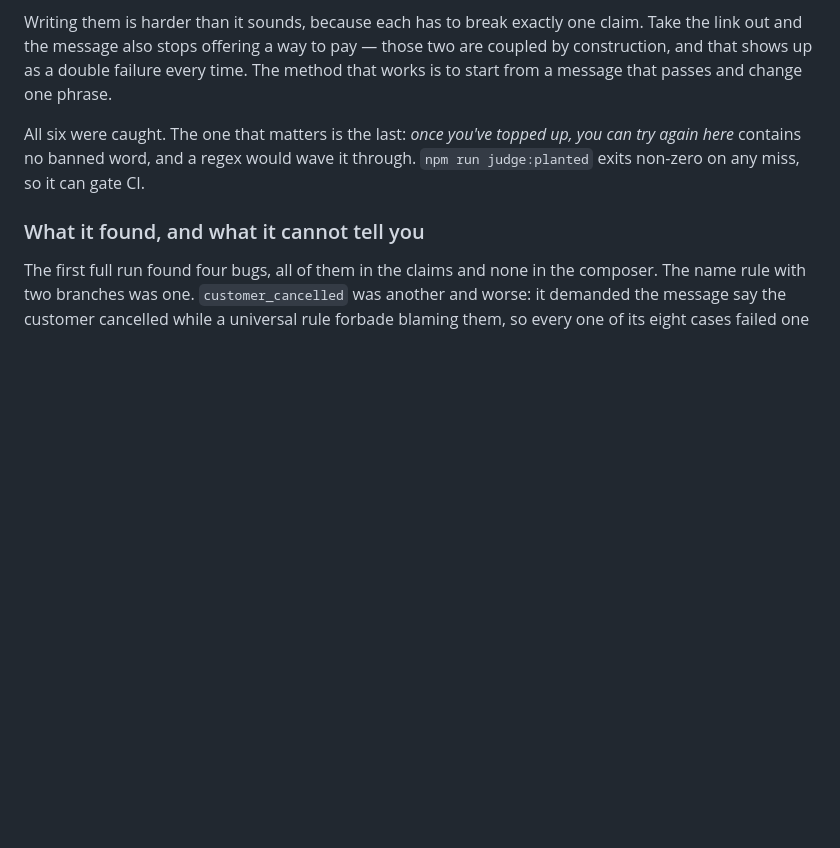
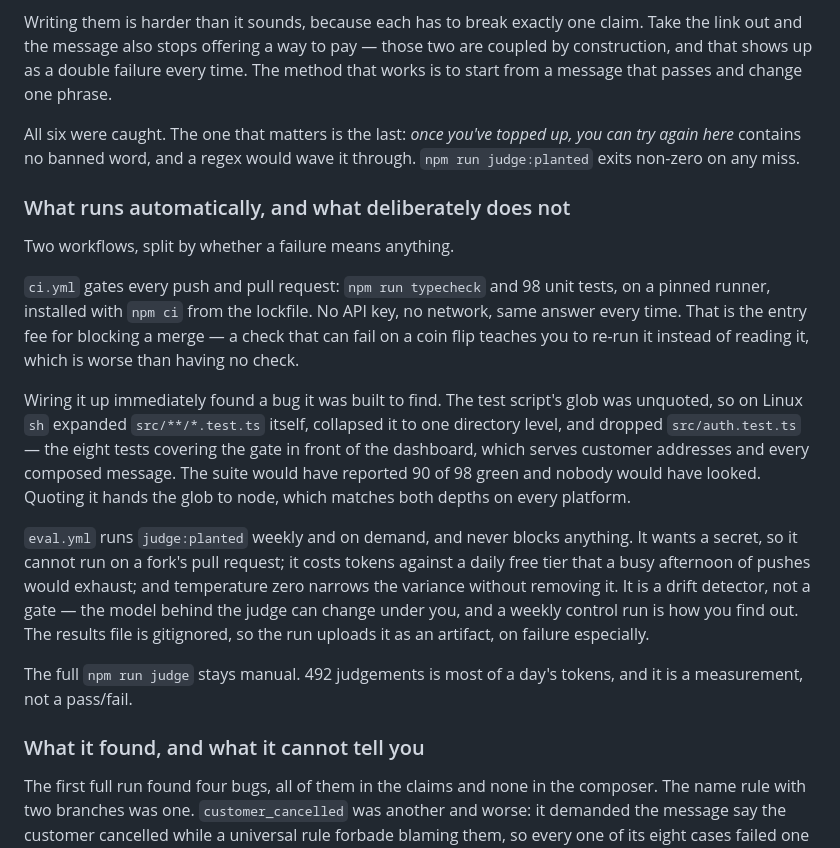
Before and after one commit to kshitij0305/second-chance, a Markdown page: README.md, the part around one of its changes. Rendered like a GitHub page; blank space fills up the shorter version.

Commit message:
Document the two workflows and the glob the gate caught

```diff
--- a/README.md
+++ b/README.md
@@ -329,7 +331,36 @@ phrase.
 
 All six were caught. The one that matters is the last: *once you've topped up,
 you can try again here* contains no banned word, and a regex would wave it
-through. `npm run judge:planted` exits non-zero on any miss, so it can gate CI.
+through. `npm run judge:planted` exits non-zero on any miss.
+
+### What runs automatically, and what deliberately does not
+
+Two workflows, split by whether a failure means anything.
+
+`ci.yml` gates every push and pull request: `npm run typecheck` and 98 unit
+tests, on a pinned runner, installed with `npm ci` from the lockfile. No API key,
+no network, same answer every time. That is the entry fee for blocking a merge —
+a check that can fail on a coin flip teaches you to re-run it instead of reading
+it, which is worse than having no check.
+
+Wiring it up immediately found a bug it was built to find. The test script's glob
+was unquoted, so on Linux `sh` expanded `src/**/*.test.ts` itself, collapsed it to
+one directory level, and dropped `src/auth.test.ts` — the eight tests covering
+the gate in front of the dashboard, which serves customer addresses and every
+composed message. The suite would have reported 90 of 98 green and nobody would
+have looked. Quoting it hands the glob to node, which matches both depths on
+every platform.
+
+`eval.yml` runs `judge:planted` weekly and on demand, and never blocks anything.
+It wants a secret, so it cannot run on a fork's pull request; it costs tokens
+against a daily free tier that a busy afternoon of pushes would exhaust; and
+temperature zero narrows the variance without removing it. It is a drift
+detector, not a gate — the model behind the judge can change under you, and a
+weekly control run is how you find out. The results file is gitignored, so the
+run uploads it as an artifact, on failure especially.
+
+The full `npm run judge` stays manual. 492 judgements is most of a day's tokens,
+and it is a measurement, not a pass/fail.
 
 ### What it found, and what it cannot tell you
 
```
Also changed, not shown: other parts of README.md (+2 -0 lines).
